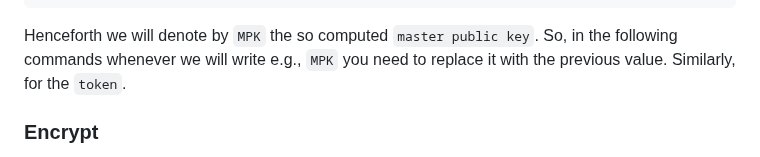
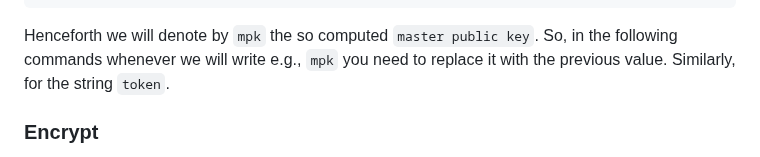
Before and after one commit to aragonzkresearch/leagueofidentity, a Markdown page: README.md, the part around the change. Drawn GitHub-style.

````diff
--- a/README.md
+++ b/README.md
@@ -116,8 +116,8 @@ reconstructed token: af5c3a2d675f8750ea1a416c8064c912ccd46e935e16b31a1906532a1ab
 Verification of reconstructed token: success.
 ```
 
-Henceforth we will denote by `MPK` the so computed `master public key`.
-So, in the following commands whenever we will write e.g., `MPK` you need to replace it with the previous value. Similarly, for the `token`.
+Henceforth we will denote by `mpk` the so computed `master public key`.
+So, in the following commands whenever we will write e.g., `mpk` you need to replace it with the previous value. Similarly, for the string `token`.
 
 ### Encrypt
 Let us assume that the secret message to encrypt is the string ``aa`` and it is contained in the file `msg`.
````
